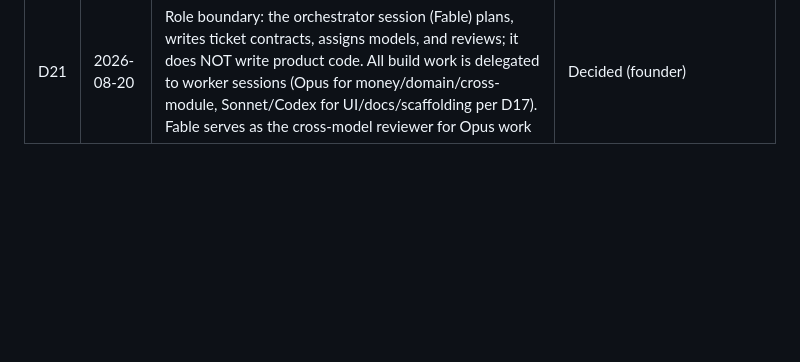
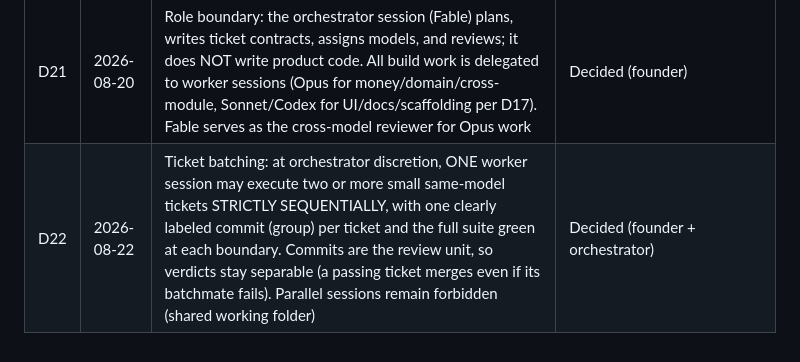
Before and after one commit to saengsawat/RestaurantOS, a Markdown page: DECISIONS.md, the part around the change. GitHub-like rendering; blank space fills up the shorter version.

```diff
--- a/DECISIONS.md
+++ b/DECISIONS.md
@@ -25,3 +25,4 @@ Running log of project decisions. Nothing is decided until it is here. Mirrors m
 | D19 | 2026-08-20 | Insights v1 (server performance report + sales heatmap) pulls forward NOW as read-only projections over the ledger (new epic E19), inspired by competitor observation (Lightspeed Restaurant). Nothing is stored; reports compute on read, same rule as totals. The guestbook is spec-only for now (E20) | Decided (founder) |
 | D20 | 2026-08-20 | Guest identity ladder for E20: manual attach (name/phone) first, phone lookup second, automatic card-fingerprint recognition only after E13 lands (provider tokens only, never PAN, per D2). Privacy questions (consent, retention, staff visibility, deletion) go to the Matt deck with recommended defaults | Decided (founder direction, spec in E20-T1) |
 | D21 | 2026-08-20 | Role boundary: the orchestrator session (Fable) plans, writes ticket contracts, assigns models, and reviews; it does NOT write product code. All build work is delegated to worker sessions (Opus for money/domain/cross-module, Sonnet/Codex for UI/docs/scaffolding per D17). Fable serves as the cross-model reviewer for Opus work | Decided (founder) |
+| D22 | 2026-08-22 | Ticket batching: at orchestrator discretion, ONE worker session may execute two or more small same-model tickets STRICTLY SEQUENTIALLY, with one clearly labeled commit (group) per ticket and the full suite green at each boundary. Commits are the review unit, so verdicts stay separable (a passing ticket merges even if its batchmate fails). Parallel sessions remain forbidden (shared working folder) | Decided (founder + orchestrator) |
```
Also changed, not shown: STATUS.md (+1 -1 lines).
